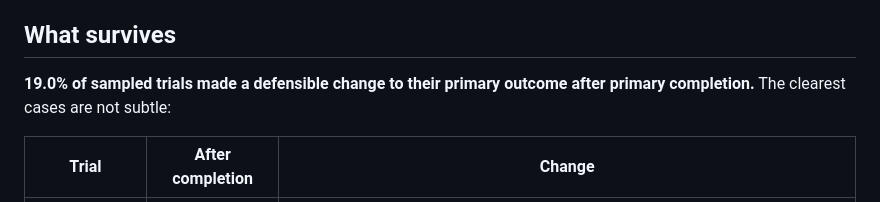
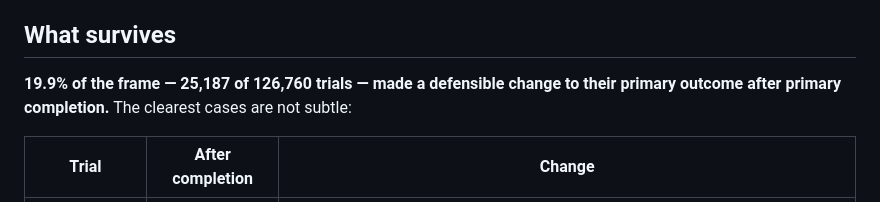
Before and after one commit to Muhammad-Haris-3/Endpoint, a Markdown page: README.md, the part around the change. GitHub-like rendering.

Commit message:
Lead 'What survives' with the census, not the pilot estimate
It still opened on 19.0% from 400 trials while the section below it reported the
19.9% census over 126,760.

```diff
--- a/README.md
+++ b/README.md
@@ -96,8 +96,9 @@ defensible-sounding number and a beautiful chart. The full measurement is in
 
 ## What survives
 
-**19.0% of sampled trials made a defensible change to their primary outcome
-after primary completion.** The clearest cases are not subtle:
+**19.9% of the frame — 25,187 of 126,760 trials — made a defensible change to
+their primary outcome after primary completion.** The clearest cases are not
+subtle:
 
 | Trial | After completion | Change |
 |---|---|---|
```
